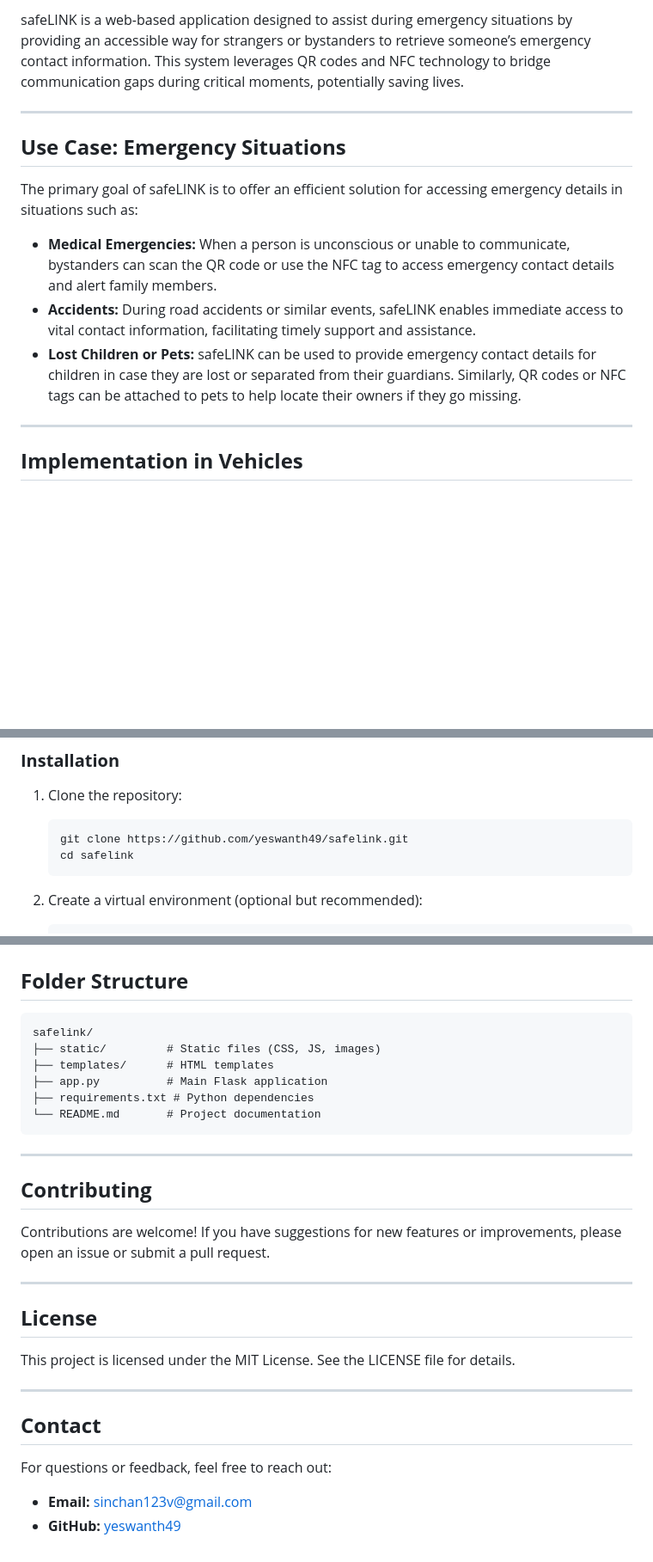
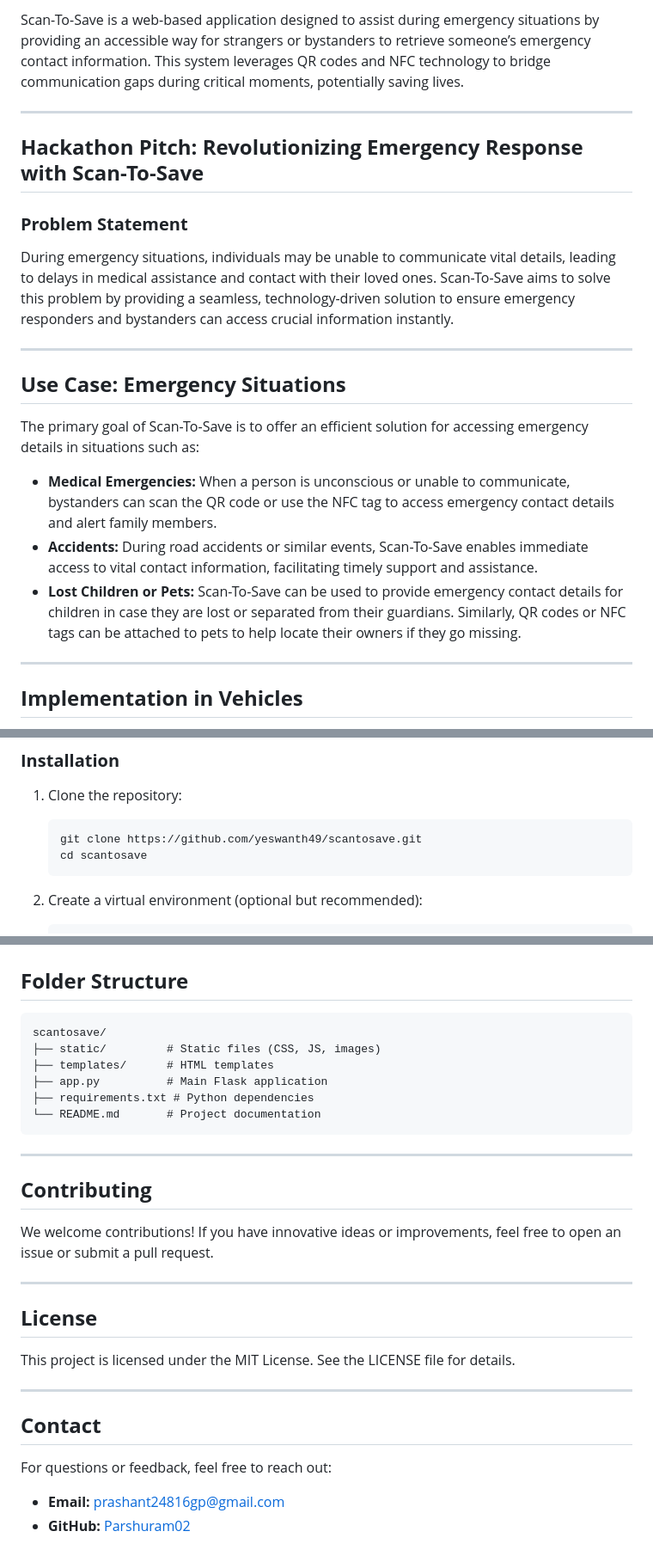
Before and after one commit to shaasshh14/Scan-To-Save, a Markdown page: README.md, 3 parts joined by grey strips. Shown at 86% size. GitHub-like rendering; blank space fills up the shorter version.

````diff
--- a/README.md
+++ b/README.md
@@ -1,14 +1,21 @@
-safeLINK is a web-based application designed to assist during emergency situations by providing an accessible way for strangers or bystanders to retrieve someone’s emergency contact information. This system leverages QR codes and NFC technology to bridge communication gaps during critical moments, potentially saving lives.
+Scan-To-Save is a web-based application designed to assist during emergency situations by providing an accessible way for strangers or bystanders to retrieve someone’s emergency contact information. This system leverages QR codes and NFC technology to bridge communication gaps during critical moments, potentially saving lives.
+
+---
+
+## **Hackathon Pitch: Revolutionizing Emergency Response with Scan-To-Save**
+
+### **Problem Statement**
+During emergency situations, individuals may be unable to communicate vital details, leading to delays in medical assistance and contact with their loved ones. Scan-To-Save aims to solve this problem by providing a seamless, technology-driven solution to ensure emergency responders and bystanders can access crucial information instantly.
 
 ---
 
 ## **Use Case: Emergency Situations**
 
-The primary goal of safeLINK is to offer an efficient solution for accessing emergency details in situations such as:
+The primary goal of Scan-To-Save is to offer an efficient solution for accessing emergency details in situations such as:
 
 - **Medical Emergencies:** When a person is unconscious or unable to communicate, bystanders can scan the QR code or use the NFC tag to access emergency contact details and alert family members.
-- **Accidents:** During road accidents or similar events, safeLINK enables immediate access to vital contact information, facilitating timely support and assistance.
-- **Lost Children or Pets:** safeLINK can be used to provide emergency contact details for children in case they are lost or separated from their guardians. Similarly, QR codes or NFC tags can be attached to pets to help locate their owners if they go missing.
+- **Accidents:** During road accidents or similar events, Scan-To-Save enables immediate access to vital contact information, facilitating timely support and assistance.
+- **Lost Children or Pets:** Scan-To-Save can be used to provide emergency contact details for children in case they are lost or separated from their guardians. Similarly, QR codes or NFC tags can be attached to pets to help locate their owners if they go missing.
 
 ---
 
@@ -76,8 +83,8 @@ This ensures that essential information is readily available in high-risk scenar
 1. Clone the repository:
 
     ```bash
-    git clone https://github.com/yeswanth49/safelink.git
-    cd safelink
+    git clone https://github.com/yeswanth49/scantosave.git
+    cd scantosave
     ```
 
 2. Create a virtual environment (optional but recommended):
@@ -116,7 +123,7 @@ This ensures that essential information is readily available in high-risk scenar
 ## **Folder Structure**
 
 ```plaintext
-safelink/
+scantosave/
 ├── static/         # Static files (CSS, JS, images)
 ├── templates/      # HTML templates
 ├── app.py          # Main Flask application
@@ -128,7 +135,7 @@ safelink/
 
 ## **Contributing**
 
-Contributions are welcome! If you have suggestions for new features or improvements, please open an issue or submit a pull request.
+We welcome contributions! If you have innovative ideas or improvements, feel free to open an issue or submit a pull request.
 
 ---
 
@@ -142,5 +149,5 @@ This project is licensed under the MIT License. See the LICENSE file for details
 
 For questions or feedback, feel free to reach out:
 
-- **Email:** [sinchan123v@gmail.com](mailto:sinchan123v@gmail.com)
-- **GitHub:** [yeswanth49](https://github.com/yeswanth49)
+- **Email:** [prashant24816gp@gmail.com](mailto:prashant24816gp@gmail.com)
+- **GitHub:** [Parshuram02](https://github.com/Parshuram02)
````
